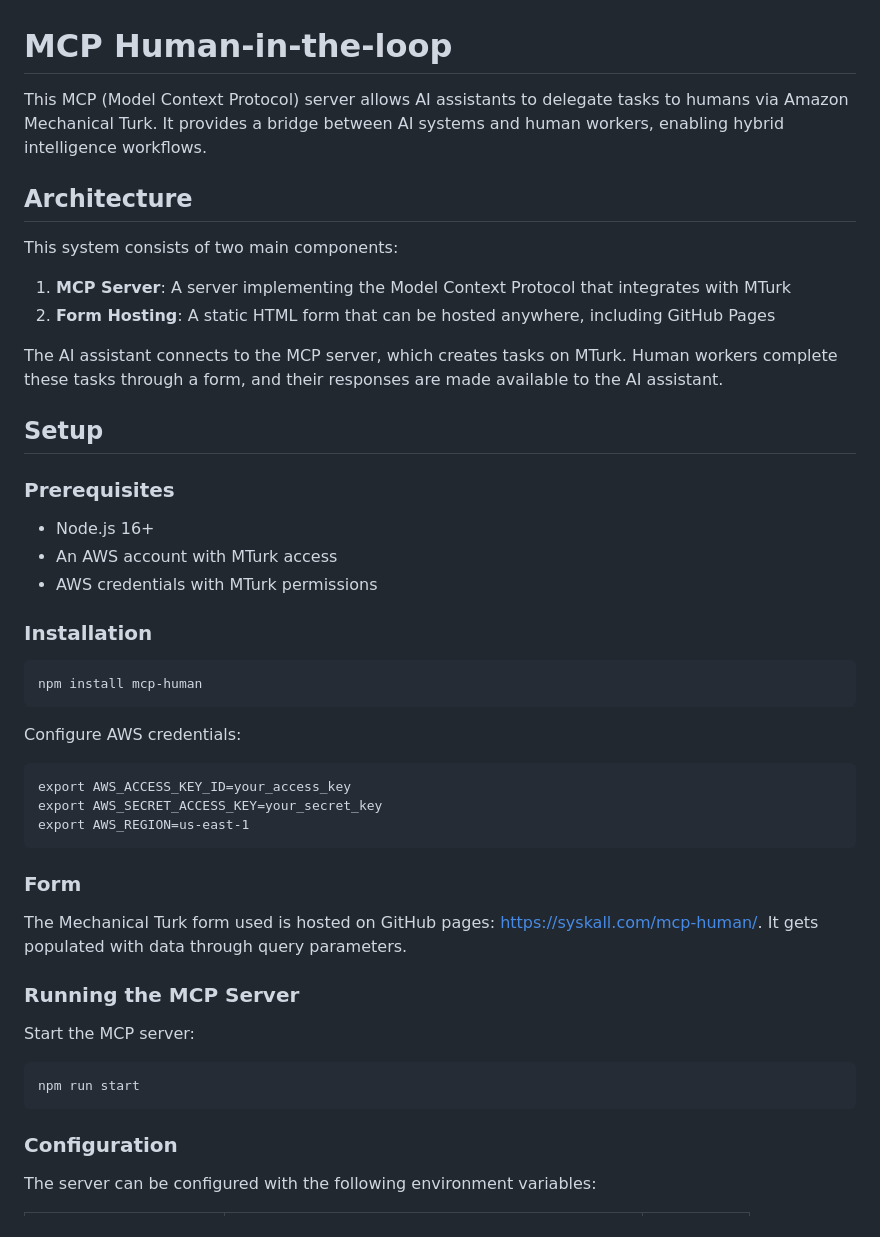
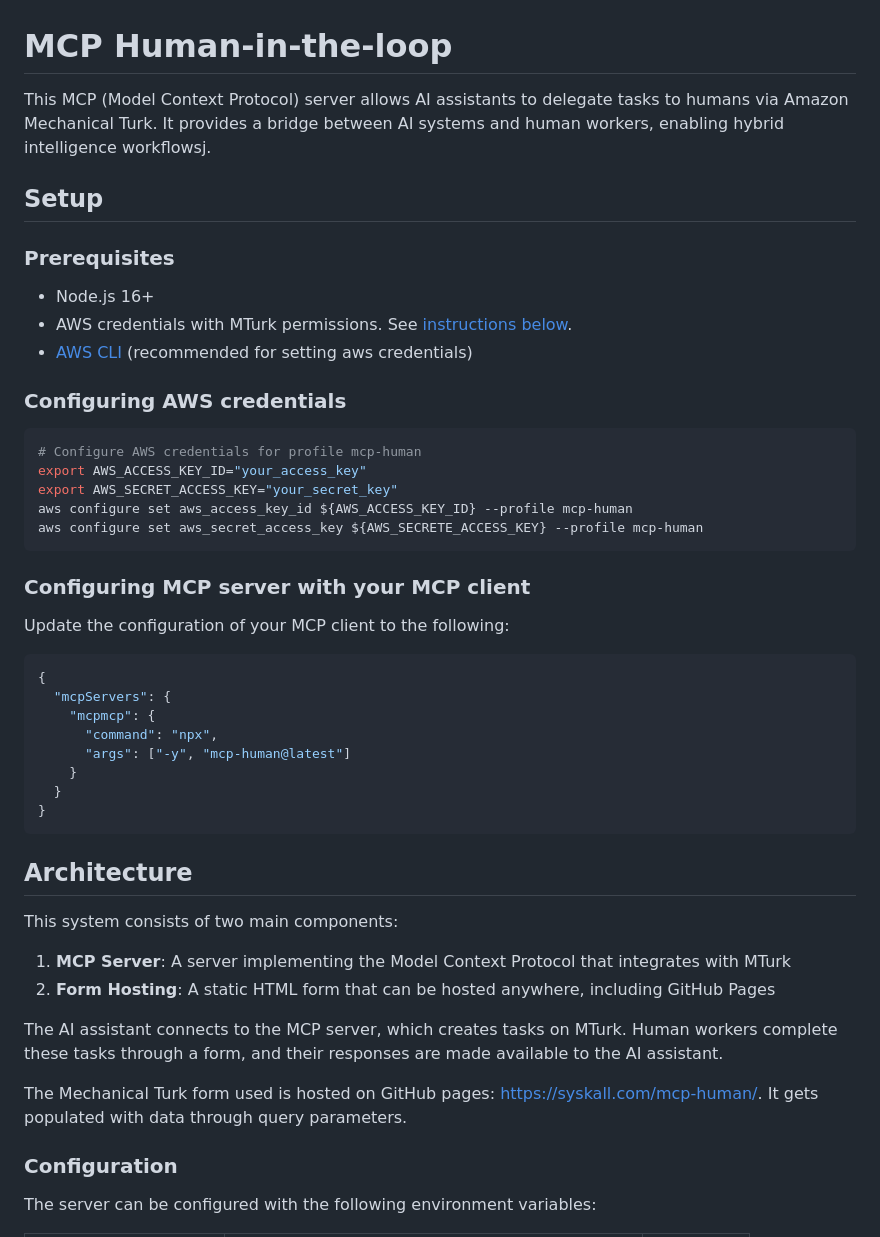
Before and after one commit to olalonde/mcp-human, a Markdown page: README.md, the part around the change. GitHub-like rendering.

Commit message:
update README with AWS credentials info

````diff
--- a/README.md
+++ b/README.md
@@ -1,6 +1,39 @@
 # MCP Human-in-the-loop
 
-This MCP (Model Context Protocol) server allows AI assistants to delegate tasks to humans via Amazon Mechanical Turk. It provides a bridge between AI systems and human workers, enabling hybrid intelligence workflows.
+This MCP (Model Context Protocol) server allows AI assistants to delegate tasks to humans via Amazon Mechanical Turk. It provides a bridge between AI systems and human workers, enabling hybrid intelligence workflowsj.
+
+## Setup
+
+### Prerequisites
+
+- Node.js 16+
+- AWS credentials with MTurk permissions. See [instructions below](#setting-up-aws-user-with-mechanical-turk-access).
+- [AWS CLI](https://docs.aws.amazon.com/cli/latest/userguide/getting-started-install.html) (recommended for setting aws credentials)
+
+### Configuring AWS credentials
+
+```sh
+# Configure AWS credentials for profile mcp-human
+export AWS_ACCESS_KEY_ID="your_access_key"
+export AWS_SECRET_ACCESS_KEY="your_secret_key"
+aws configure set aws_access_key_id ${AWS_ACCESS_KEY_ID} --profile mcp-human
+aws configure set aws_secret_access_key ${AWS_SECRETE_ACCESS_KEY} --profile mcp-human
+```
+
+### Configuring MCP server with your MCP client
+
+Update the configuration of your MCP client to the following:
+
+```json
+{
+  "mcpServers": {
+    "mcpmcp": {
+      "command": "npx",
+      "args": ["-y", "mcp-human@latest"]
+    }
+  }
+}
+```
 
 ## Architecture
 
@@ -11,39 +44,7 @@ This system consists of two main components:
 
 The AI assistant connects to the MCP server, which creates tasks on MTurk. Human workers complete these tasks through a form, and their responses are made available to the AI assistant.
 
-## Setup
-
-### Prerequisites
-
-- Node.js 16+
-- An AWS account with MTurk access
-- AWS credentials with MTurk permissions
-
-### Installation
-
-```
-npm install mcp-human
-```
-
-Configure AWS credentials:
-
-```
-export AWS_ACCESS_KEY_ID=your_access_key
-export AWS_SECRET_ACCESS_KEY=your_secret_key
-export AWS_REGION=us-east-1
-```
-
-### Form
-
 The Mechanical Turk form used is hosted on GitHub pages: [https://syskall.com/mcp-human/](https://syskall.com/mcp-human/). It gets populated with data through query parameters.
-
-### Running the MCP Server
-
-Start the MCP server:
-
-```
-npm run start
-```
 
 ### Configuration
 
````
